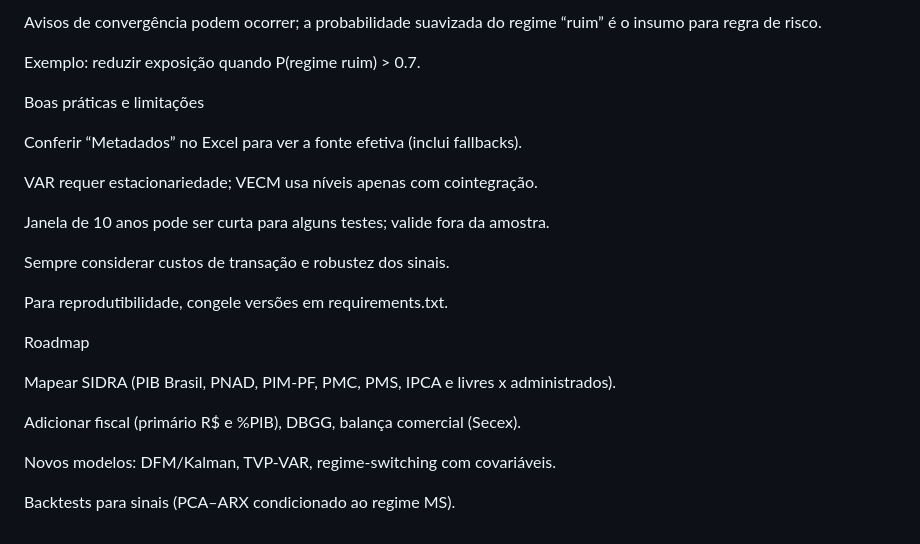
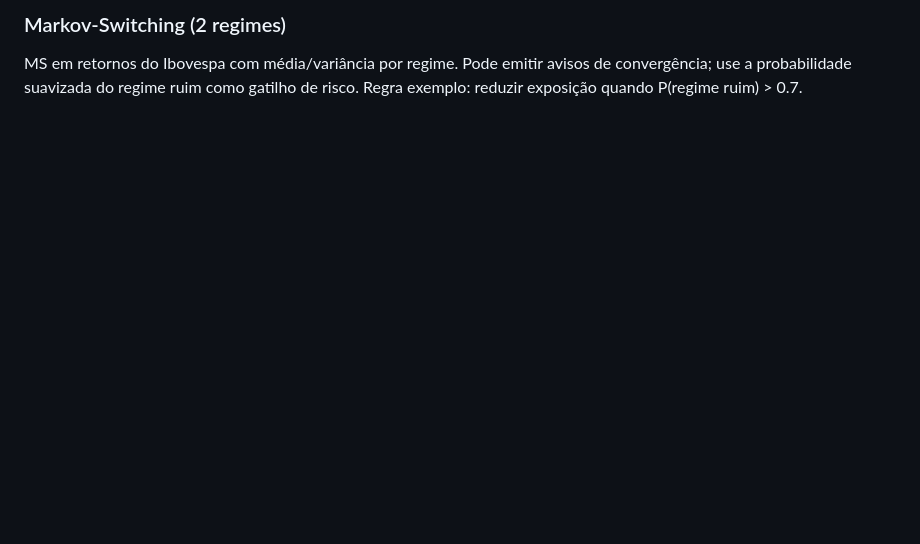
Before and after one commit to walterCNeto/IndicadoresMacro, a Markdown page: README.md, the part around the change printed below. Rendered like a GitHub page; blank space fills up the shorter version.

```diff
--- a/README.md
+++ b/README.md
@@ -167,25 +86,4 @@ MS em retornos do Ibovespa com média e variância por regime.
-Avisos de convergência podem ocorrer; a probabilidade suavizada do regime “ruim” é o insumo para regra de risco.
-
-Exemplo: reduzir exposição quando P(regime ruim) > 0.7.
-
-Boas práticas e limitações
-
-Conferir “Metadados” no Excel para ver a fonte efetiva (inclui fallbacks).
-
-VAR requer estacionariedade; VECM usa níveis apenas com cointegração.
-
-Janela de 10 anos pode ser curta para alguns testes; valide fora da amostra.
-
-Sempre considerar custos de transação e robustez dos sinais.
-
-Para reprodutibilidade, congele versões em requirements.txt.
-
-Roadmap
-
-Mapear SIDRA (PIB Brasil, PNAD, PIM-PF, PMC, PMS, IPCA e livres x administrados).
-
-Adicionar fiscal (primário R$ e %PIB), DBGG, balança comercial (Secex).
-
-Novos modelos: DFM/Kalman, TVP-VAR, regime-switching com covariáveis.
-
-Backtests para sinais (PCA–ARX condicionado ao regime MS).
+### Markov-Switching (2 regimes)
+MS em retornos do Ibovespa com média/variância por regime.
+Pode emitir avisos de convergência; use a probabilidade suavizada do regime ruim como gatilho de risco.
+Regra exemplo: reduzir exposição quando P(regime ruim) > 0.7.
```
Also changed, not shown: other parts of README.md (+68 -149 lines).
